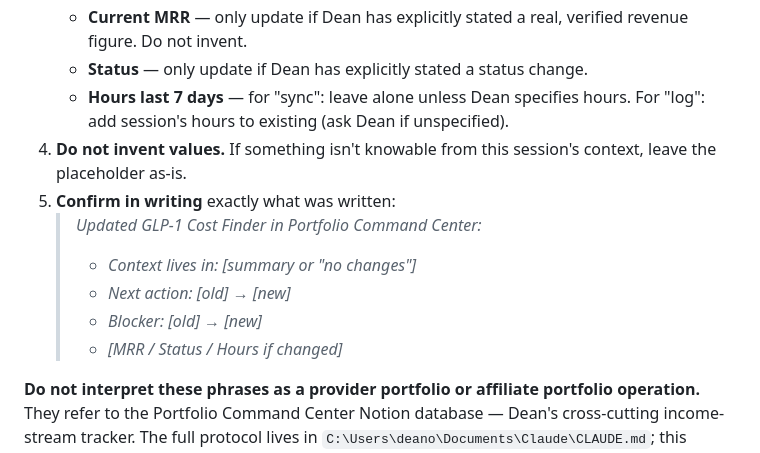
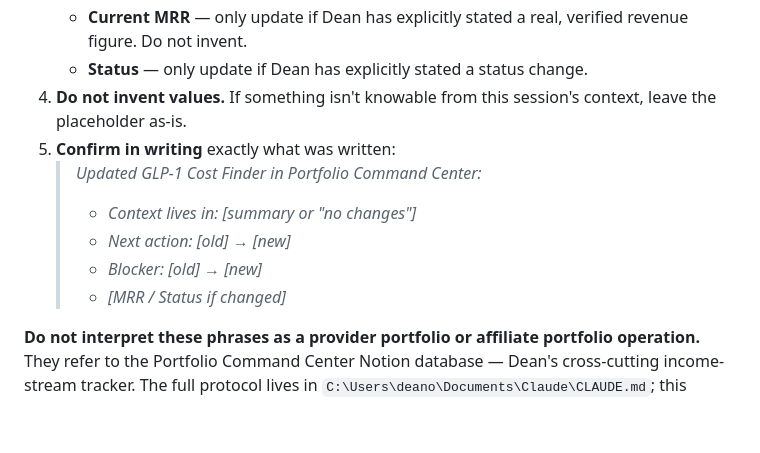
Before and after one commit to deanolson69/glp1-cost-finder, a Markdown page: CLAUDE.md, the part around the change. GitHub-like rendering; blank space fills up the shorter version.

Commit message:
Remove Hours last 7 days from Portfolio sync protocol (column dropped from Notion)

```diff
--- a/CLAUDE.md
+++ b/CLAUDE.md
@@ -19,14 +19,13 @@ Execute the Portfolio Command Center update protocol:
    - **Blocker** — one sentence, what's currently stuck (or "None").
    - **Current MRR** — only update if Dean has explicitly stated a real, verified revenue figure. Do not invent.
    - **Status** — only update if Dean has explicitly stated a status change.
-   - **Hours last 7 days** — for "sync": leave alone unless Dean specifies hours. For "log": add session's hours to existing (ask Dean if unspecified).
 4. **Do not invent values.** If something isn't knowable from this session's context, leave the placeholder as-is.
 5. **Confirm in writing** exactly what was written:
    > *Updated GLP-1 Cost Finder in Portfolio Command Center:*
    > - *Context lives in: [summary or "no changes"]*
    > - *Next action: [old] → [new]*
    > - *Blocker: [old] → [new]*
-   > - *[MRR / Status / Hours if changed]*
+   > - *[MRR / Status if changed]*
 
 **Do not interpret these phrases as a provider portfolio or affiliate portfolio operation.** They refer to the Portfolio Command Center Notion database — Dean's cross-cutting income-stream tracker. The full protocol lives in `C:\Users\deano\Documents\Claude\CLAUDE.md`; this section is the abbreviated redirect for repo-context sessions that don't load the root CLAUDE.md.
 
```
